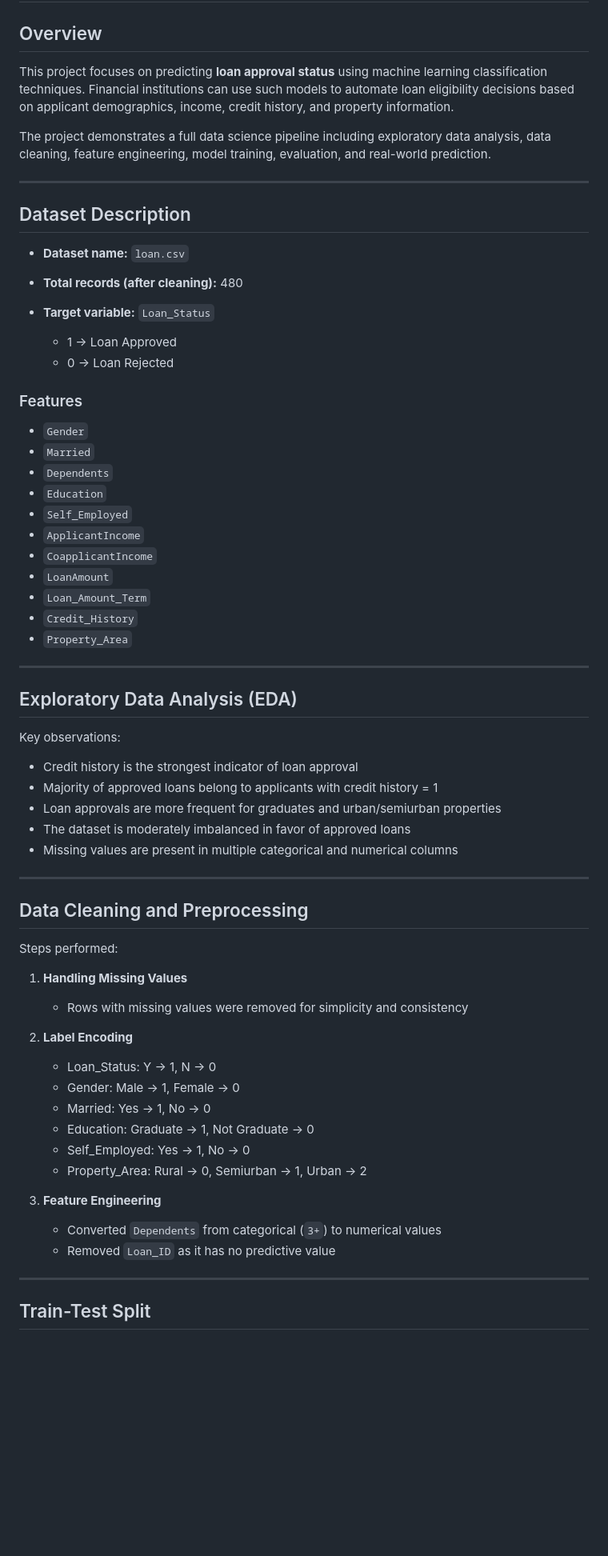
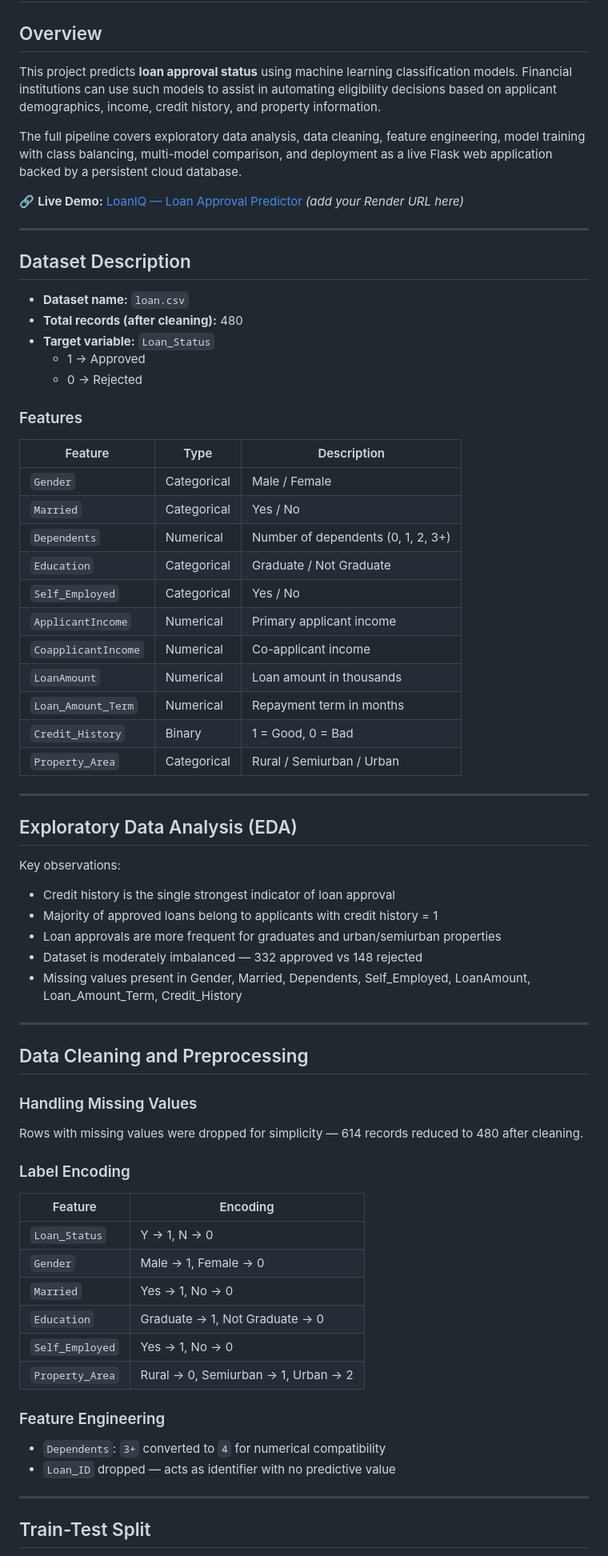
Before and after one commit to Mohit26-BM/Python_Machine_Learning, a Markdown page: Loan_Prediction_SVC/Readme.md, the part around one of its changes. Shown at 80% size. GitHub-like rendering; blank space fills up the shorter version.

```diff
--- a/Loan_Prediction_SVC/Readme.md
+++ b/Loan_Prediction_SVC/Readme.md
@@ -2,34 +2,37 @@
 
 ## Overview
 
-This project focuses on predicting **loan approval status** using machine learning classification techniques. Financial institutions can use such models to automate loan eligibility decisions based on applicant demographics, income, credit history, and property information.
+This project predicts **loan approval status** using machine learning classification models. Financial institutions can use such models to assist in automating eligibility decisions based on applicant demographics, income, credit history, and property information.
 
-The project demonstrates a full data science pipeline including exploratory data analysis, data cleaning, feature engineering, model training, evaluation, and real-world prediction.
+The full pipeline covers exploratory data analysis, data cleaning, feature engineering, model training with class balancing, multi-model comparison, and deployment as a live Flask web application backed by a persistent cloud database.
+
+🔗 **Live Demo:** [LoanIQ — Loan Approval Predictor](#) *(add your Render URL here)*
 
 ---
 
 ## Dataset Description
 
-* **Dataset name:** `loan.csv`
-* **Total records (after cleaning):** 480
-* **Target variable:** `Loan_Status`
-
-  * 1 → Loan Approved
-  * 0 → Loan Rejected
+- **Dataset name:** `loan.csv`
+- **Total records (after cleaning):** 480
+- **Target variable:** `Loan_Status`
+  - 1 → Approved
+  - 0 → Rejected
 
 ### Features
 
-* `Gender`
-* `Married`
-* `Dependents`
-* `Education`
-* `Self_Employed`
-* `ApplicantIncome`
-* `CoapplicantIncome`
-* `LoanAmount`
-* `Loan_Amount_Term`
-* `Credit_History`
-* `Property_Area`
+| Feature | Type | Description |
+|---|---|---|
+| `Gender` | Categorical | Male / Female |
+| `Married` | Categorical | Yes / No |
+| `Dependents` | Numerical | Number of dependents (0, 1, 2, 3+) |
+| `Education` | Categorical | Graduate / Not Graduate |
+| `Self_Employed` | Categorical | Yes / No |
+| `ApplicantIncome` | Numerical | Primary applicant income |
+| `CoapplicantIncome` | Numerical | Co-applicant income |
+| `LoanAmount` | Numerical | Loan amount in thousands |
+| `Loan_Amount_Term` | Numerical | Repayment term in months |
+| `Credit_History` | Binary | 1 = Good, 0 = Bad |
+| `Property_Area` | Categorical | Rural / Semiurban / Urban |
 
 ---
 
@@ -37,35 +40,35 @@ The project demonstrates a full data science pipeline including exploratory data
 
 Key observations:
 
-* Credit history is the strongest indicator of loan approval
-* Majority of approved loans belong to applicants with credit history = 1
-* Loan approvals are more frequent for graduates and urban/semiurban properties
-* The dataset is moderately imbalanced in favor of approved loans
-* Missing values are present in multiple categorical and numerical columns
+- Credit history is the single strongest indicator of loan approval
+- Majority of approved loans belong to applicants with credit history = 1
+- Loan approvals are more frequent for graduates and urban/semiurban properties
+- Dataset is moderately imbalanced — 332 approved vs 148 rejected
+- Missing values present in Gender, Married, Dependents, Self_Employed, LoanAmount, Loan_Amount_Term, Credit_History
 
 ---
 
 ## Data Cleaning and Preprocessing
 
-Steps performed:
+### Handling Missing Values
 
-1. **Handling Missing Values**
+Rows with missing values were dropped for simplicity — 614 records reduced to 480 after cleaning.
 
-   * Rows with missing values were removed for simplicity and consistency
+### Label Encoding
 
-2. **Label Encoding**
+| Feature | Encoding |
+|---|---|
+| `Loan_Status` | Y → 1, N → 0 |
+| `Gender` | Male → 1, Female → 0 |
+| `Married` | Yes → 1, No → 0 |
+| `Education` | Graduate → 1, Not Graduate → 0 |
+| `Self_Employed` | Yes → 1, No → 0 |
+| `Property_Area` | Rural → 0, Semiurban → 1, Urban → 2 |
 
-   * Loan_Status: Y → 1, N → 0
-   * Gender: Male → 1, Female → 0
-   * Married: Yes → 1, No → 0
-   * Education: Graduate → 1, Not Graduate → 0
-   * Self_Employed: Yes → 1, No → 0
-   * Property_Area: Rural → 0, Semiurban → 1, Urban → 2
+### Feature Engineering
 
-3. **Feature Engineering**
-
-   * Converted `Dependents` from categorical (`3+`) to numerical values
-   * Removed `Loan_ID` as it has no predictive value
+- `Dependents`: `3+` converted to `4` for numerical compatibility
+- `Loan_ID` dropped — acts as identifier with no predictive value
 
 ---
 
```
Also changed, not shown: other parts of Loan_Prediction_SVC/Readme.md (+153 -66 lines).
